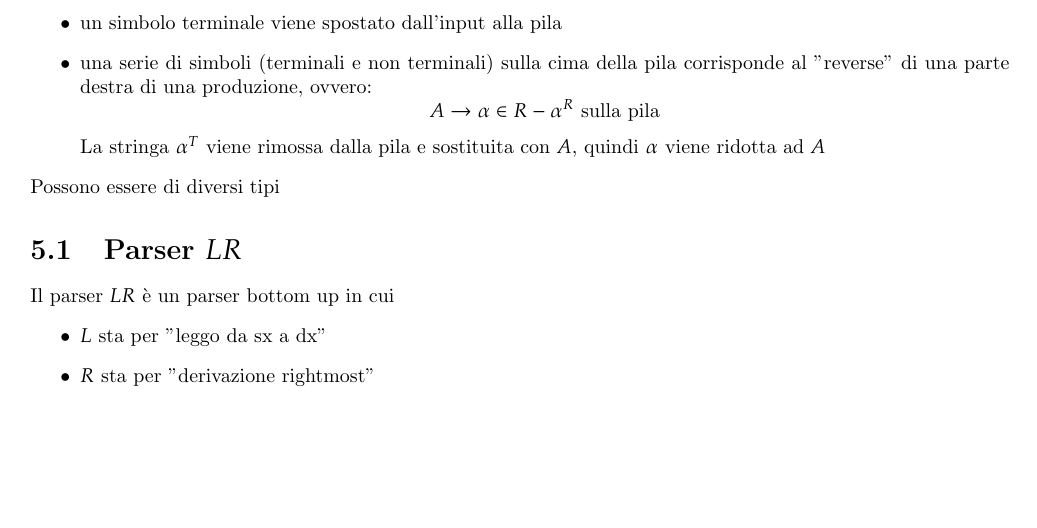
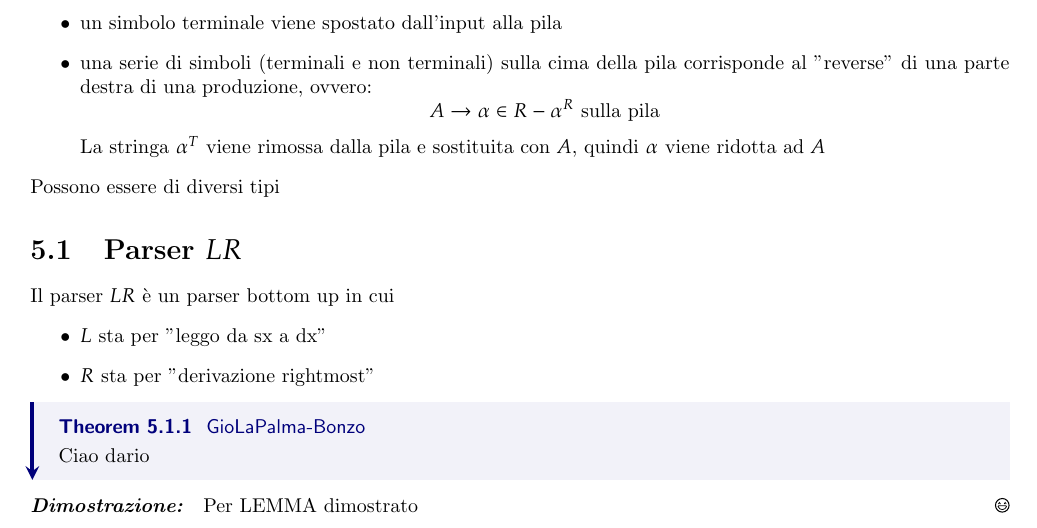
Before and after one commit to AlexBastia/AppuntiDelBasta, a LaTeX thesis (Anno2/Linguaggi/sbobinata_linguaggio.tex, which reads Anno2/Linguaggi/paginette/bottom_up_parser.tex): part of page 55 of 55, cut so that both start at the same text, the shorter picture padded with empty space. Compiled offline with pdfLaTeX.

Commit message:
committata per porva non mi picchiate AAHHH

```diff
--- a/Anno2/Linguaggi/paginette/bottom_up_parser.tex
+++ b/Anno2/Linguaggi/paginette/bottom_up_parser.tex
@@ -18,3 +18,12 @@ Il parser $LR$ è un parser bottom up in cui
     \item $L$ sta per "leggo da sx a dx"
     \item $R$ sta per "derivazione rightmost"
 \end{itemize}
+
+\thm{
+    GioLaPalma-Bonzo
+}{
+    Ciao dario
+}
+\dimostrazione{
+    Per LEMMA dimostrato
+}
```
Also changed, not shown: Anno2/Linguaggi/sbobinata_linguaggio.pdf.
